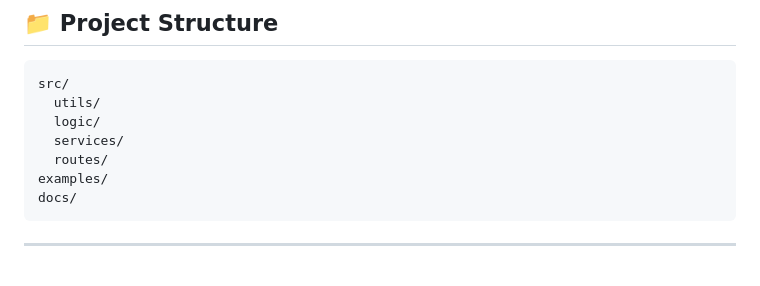
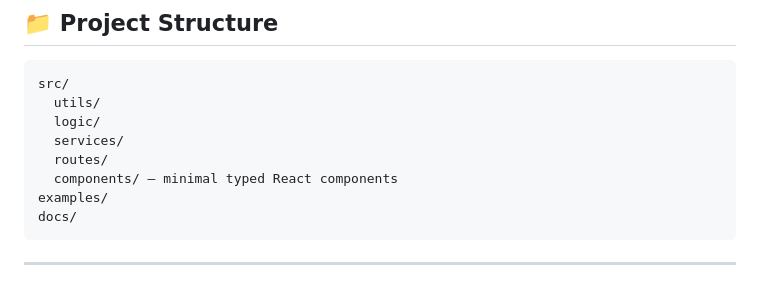
Before and after one commit to vowdesign05/content-bridge-architecture, a Markdown page: README.md, the part around the change. Rendered like a GitHub page.

Commit message:
feat: add typed React component demo

```diff
--- a/README.md
+++ b/README.md
@@ -140,6 +140,7 @@ All external calls are mocked to demonstrate logic safely.
       logic/
       services/
       routes/
+      components/ – minimal typed React components
     examples/
     docs/
 
```
